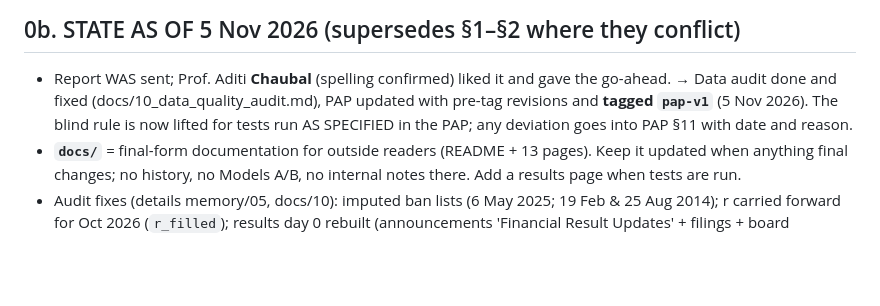
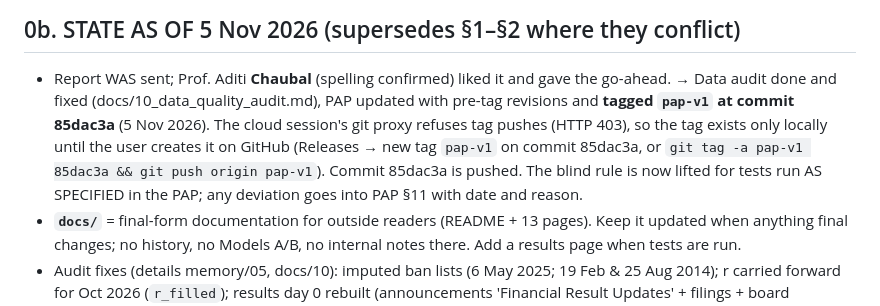
Before and after one commit to deviant7/BSP, a Markdown page: memory/08_handoff_next_session.md, the part around the change. Drawn GitHub-style; blank space fills up the shorter version.

Commit message:
Memory: pap-v1 tag points to 85dac3a; tag push blocked in this session
Co-Authored-By: Claude Opus 5.5 <noreply@anthropic.com>
Claude-Session: https://claude.ai/code/session_01M6SKm82udXsHf6727aGMNw

```diff
--- a/memory/08_handoff_next_session.md
+++ b/memory/08_handoff_next_session.md
@@ -6,7 +6,9 @@ every artefact, every rule, and how to rebuild everything.
 ---------------------------------------------------------------------------------------------------------------------
 ## 0b. STATE AS OF 5 Nov 2026 (supersedes §1–§2 where they conflict)
 - Report WAS sent; Prof. Aditi **Chaubal** (spelling confirmed) liked it and gave the go-ahead. → Data audit done and fixed
-  (docs/10_data_quality_audit.md), PAP updated with pre-tag revisions and **tagged `pap-v1`** (5 Nov 2026). The blind rule is
+  (docs/10_data_quality_audit.md), PAP updated with pre-tag revisions and **tagged `pap-v1` at commit 85dac3a** (5 Nov 2026). The cloud session's git proxy
+  refuses tag pushes (HTTP 403), so the tag exists only locally until the user creates it on GitHub (Releases → new tag
+  `pap-v1` on commit 85dac3a, or `git tag -a pap-v1 85dac3a && git push origin pap-v1`). Commit 85dac3a is pushed. The blind rule is
   now lifted for tests run AS SPECIFIED in the PAP; any deviation goes into PAP §11 with date and reason.
 - **`docs/`** = final-form documentation for outside readers (README + 13 pages). Keep it updated when anything final changes;
   no history, no Models A/B, no internal notes there. Add a results page when tests are run.
```
Also changed, not shown: memory/05_session_log.md (+2 -1 lines).
